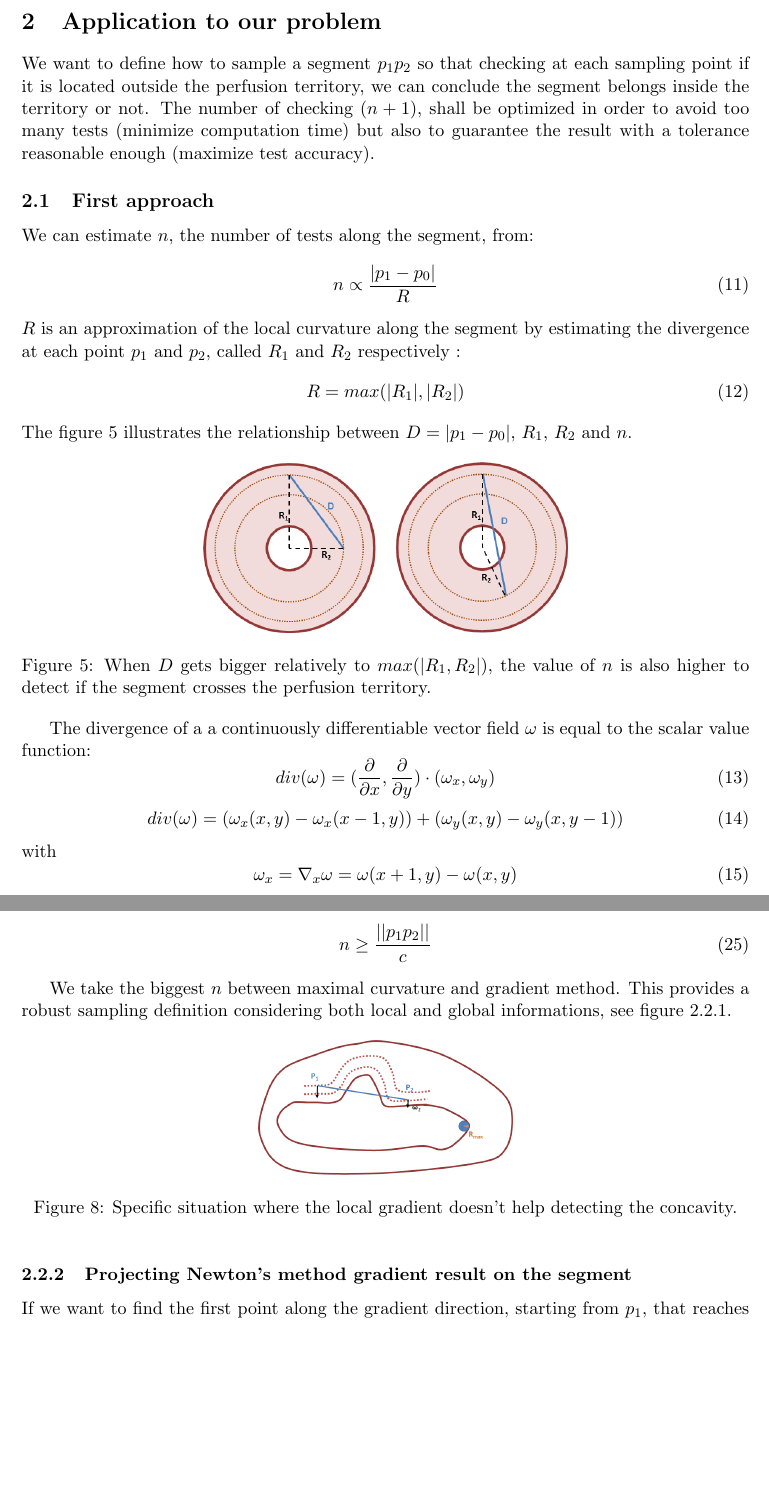
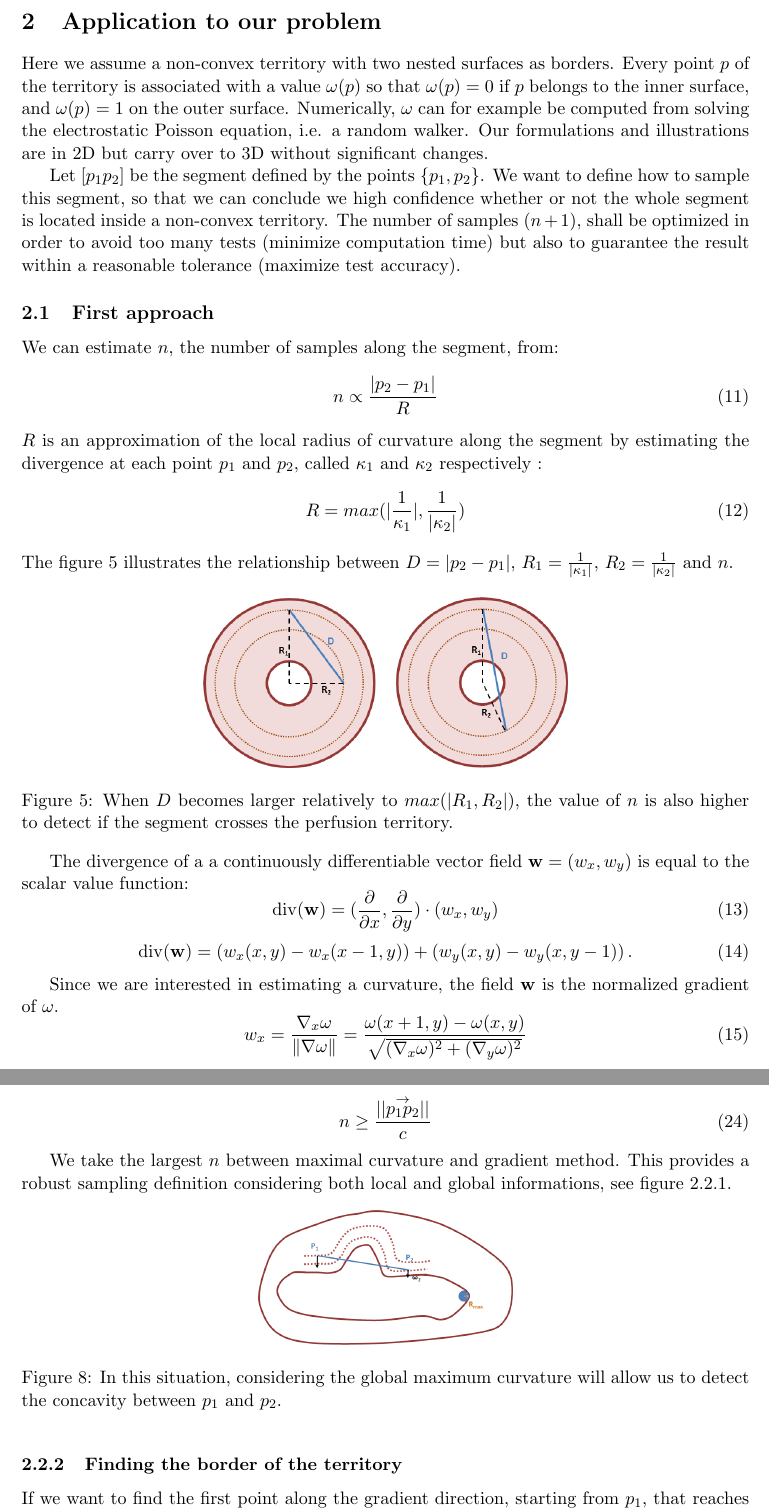
Before and after one commit to hugues-talbot/CCO-HF-Acad, a LaTeX document (Notes_HT/curvature.tex): two parts of pages 4 and 6 of 7, joined at a grey line, cut so that both start at the same text, the shorter picture padded with empty space. Compiled offline with pdfLaTeX.

Commit message:
notations, mostly

```diff
--- a/Notes_HT/curvature.tex
+++ b/Notes_HT/curvature.tex
@@ -5,6 +5,10 @@
 \usepackage{amsfonts}
 \usepackage{amssymb}
 \usepackage{graphicx}
+
+\newcommand{\mydiv}{\ensuremath{\operatorname{div}}}
+\newcommand{\myvec}[1]{\ensuremath{\mathbf{#1}}}
+\newcommand{\scal}[2]{\ensuremath{\langle #1 , #2 \rangle}}
 
 \title{Distance and curvature}
 \author{Hugues Talbot}
@@ -132,36 +136,40 @@
 
 	\section{Application to our problem}
 
-We want to define how to sample a segment $p_1p_2$ so that checking at each sampling point if it is located outside the perfusion territory, we can conclude the segment belongs inside the territory or not. The number of checking ($n + 1$), shall be optimized in order to avoid too many tests (minimize computation time) but also to guarantee the result with a tolerance reasonable enough (maximize test accuracy).
+Here we assume a non-convex territory with two nested surfaces as borders. Every point $p$ of the territory is associated with a value $\omega(p)$ so that $\omega(p) = 0$ if $p$ belongs to the inner surface, and $\omega(p) = 1$ on the outer surface. Numerically, $\omega$ can for example be computed from solving the electrostatic Poisson equation, i.e. a random walker. Our formulations and illustrations are in 2D but carry over to 3D without significant changes.
+
+
+Let $[p_1p_2]$ be the segment defined by the points $\{p_1, p_2\}$. We want to define how to sample this segment, so that we can conclude we high confidence whether or not the whole segment is located inside a non-convex territory. The number of samples ($n + 1$), shall be optimized in order to avoid too many tests (minimize computation time) but also to guarantee the result within a reasonable tolerance (maximize test accuracy).
 
 	\subsection{First approach} \label{firstaproach}
 
-We can estimate $n$, the number of tests along the segment, from:
+We can estimate $n$, the number of samples along the segment, from:
 \begin{equation}
-n \propto \frac{|p_1 - p_0|}{R}
+n \propto \frac{|p_2 - p_1|}{R}
 \end{equation}
-$R$ is an approximation of the local curvature along the segment by estimating the divergence at each point $p_1$ and $p_2$, called $R_1$ and $R_2$ respectively :
+$R$ is an approximation of the local radius of curvature along the segment by estimating the divergence at each point $p_1$ and $p_2$, called $\kappa_1$ and $\kappa_2$ respectively :
 \begin{equation}
-R = max(|R_1|, |R_2|)
+R = max(|\frac{1}{\kappa_1}|, \frac{1}{|\kappa_2|})
 \end{equation}
-The figure \ref{example} illustrates the relationship between $D = |p_1 - p_0|$, $R_1$, $R_2$ and $n$.
+The figure \ref{example} illustrates the relationship between $D = |p_2 - p_1|$, $R_1= \frac{1}{|\kappa_1|}$, $R_2=\frac{1}{|\kappa_2|}$ and $n$.
 \begin{figure}[h!]
 \centering
 \includegraphics[width=0.5\textwidth]{Drawings/CurvatureTestExample.png}
-\caption{When $D$ gets bigger relatively to $max(|R_1, R_2|)$, the value of $n$ is also higher to detect if the segment crosses the perfusion territory.}
+\caption{When $D$ becomes larger relatively to $max(|R_1, R_2|)$, the value of $n$ is also higher to detect if the segment crosses the perfusion territory.}
 \label{example}
 \end{figure}
 
-The divergence of a a continuously differentiable vector field $\omega$ is equal to the scalar value function:
+The divergence of a a continuously differentiable vector field $\myvec{w}=(w_x,w_y)$ is equal to the scalar value function:
 \begin{equation}
-div (\omega) = (\frac{\partial}{\partial x}, \frac{\partial}{\partial y}) \cdot (\omega_x, \omega_y)
+\mydiv (\myvec{w}) = (\frac{\partial}{\partial x}, \frac{\partial}{\partial y}) \cdot (w_x, w_y)
 \end{equation}
 \begin{equation}
-div (\omega) = \left( \omega_x(x, y) - \omega_x(x-1, y) \right) + \left( \omega_y(x, y) - \omega_y(x, y - 1) \right)
+\mydiv (\myvec{w}) = \left( w_x(x, y) - w_x(x-1, y) \right) + \left( w_y(x, y) - w_y(x, y - 1) \right).
 \end{equation}
-with
+
+Since we are interested in estimating a curvature, the field $\myvec{w}$ is the normalized gradient of $\omega$.
 \begin{equation}
-\omega_x = \nabla_x \omega = \omega (x + 1, y) - \omega (x, y)
+w_x = \frac{\nabla_x \omega}{\|\nabla \omega\|} = \frac{\omega (x + 1, y) - \omega (x, y)}{\sqrt{(\nabla_x\omega)^2 + (\nabla_y\omega)^2}}
 \end{equation}
 and
 \begin{equation}
@@ -235,18 +236,18 @@ c = \sqrt{R_{max}^2 - (R_{max} + s)^2}
 \end{equation}
 The global boundary follows this tolerance:
 \begin{equation}
-n \geq \frac{||p_1p_2||}{c}
+n \geq \frac{||\overset{\rightarrow}{p_1p_2}||}{c}
 \end{equation}
 
-We take the biggest $n$ between maximal curvature and gradient method. This provides a robust sampling definition considering both local and global informations, see figure \ref{test sampling}.
+We take the largest $n$ between maximal curvature and gradient method. This provides a robust sampling definition considering both local and global informations, see figure \ref{test sampling}.
 \begin{figure}[h!]
 			\label{test sampling}
 			\centering
 			\includegraphics[width=0.35\textwidth]{Drawings/CurvatureTestExample2.png}
-			\caption{Specific situation where the local gradient doesn't help detecting the concavity.}
+			\caption{In this situation, considering the global maximum curvature will allow us to detect the concavity between $p_1$ and $p_2$.}
 \end{figure}
 
-\subsubsection{Projecting Newton's method gradient result on the segment}
+\subsubsection{Finding the border of the territory}
 
 %You actually don't test if the line defined by the segment $p_1p_2$ crosses a concavity, which actually might not happen!
 
```
Also changed, not shown: Notes_HT/curvature.pdf, Notes_HT/curvature.tex (47 more changed lines).
